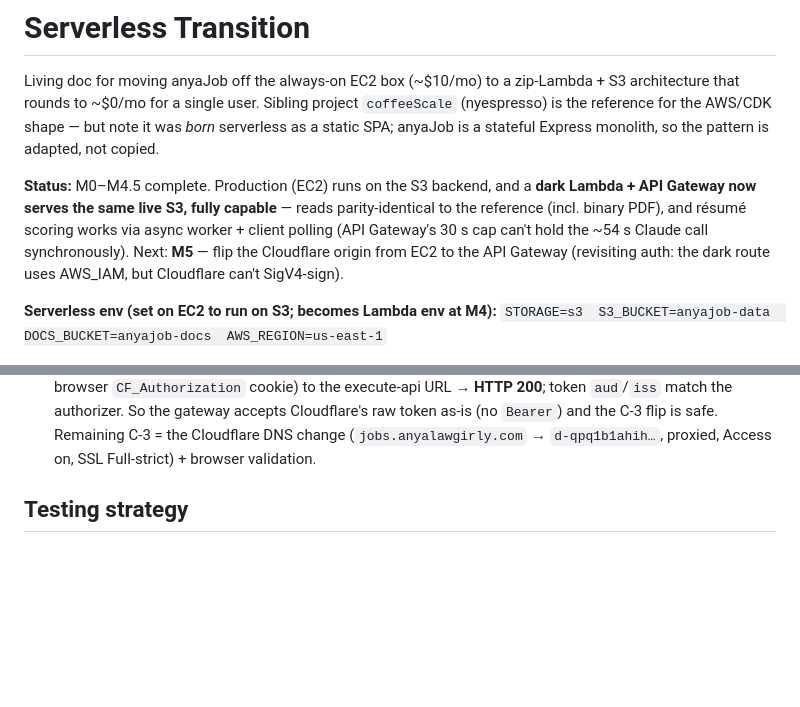
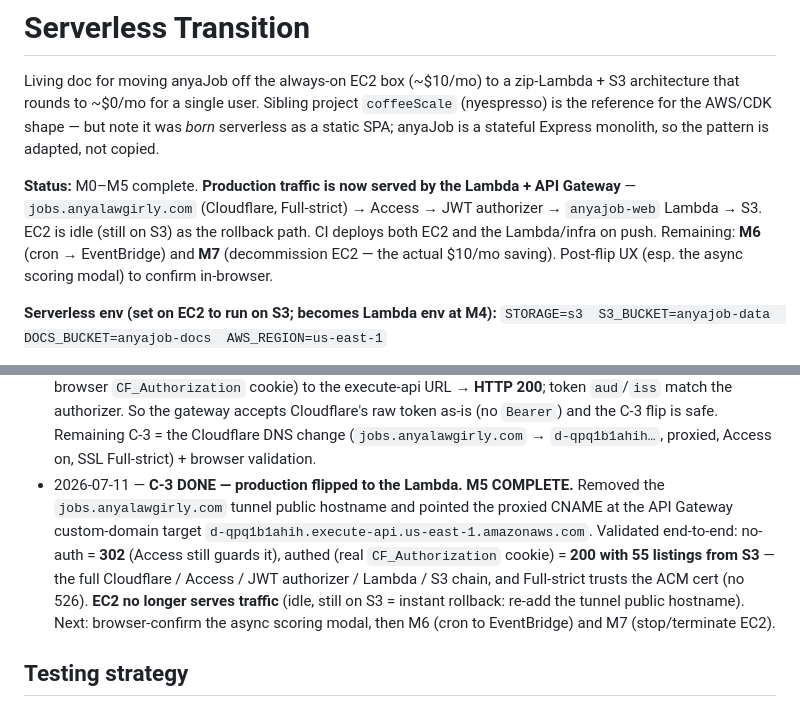
Before and after one commit to cobell206/anyajob, a Markdown page: SERVERLESS-TRANSITION.md, 2 parts joined by grey strips. Drawn GitHub-style; blank space fills up the shorter version.

Commit message:
docs(serverless): M5 COMPLETE — production flipped to Lambda + API Gateway
Cloudflare jobs.anyalawgirly.com now proxies to the API Gateway custom domain;
Access -> JWT authorizer -> Lambda -> S3 validated end-to-end (302 no-auth, 200
authed with 55 listings). EC2 idle as rollback. Remaining: M6, M7.

Co-Authored-By: Claude Opus 4.8 <noreply@anthropic.com>

```diff
--- a/SERVERLESS-TRANSITION.md
+++ b/SERVERLESS-TRANSITION.md
@@ -6,13 +6,12 @@ Sibling project `coffeeScale` (nyespresso) is the reference for the AWS/CDK
 shape — but note it was *born* serverless as a static SPA; anyaJob is a
 stateful Express monolith, so the pattern is adapted, not copied.
 
-**Status:** M0–M4.5 complete. Production (EC2) runs on the S3 backend, and a
-**dark Lambda + API Gateway now serves the same live S3, fully capable** —
-reads parity-identical to the reference (incl. binary PDF), and résumé scoring
-works via async worker + client polling (API Gateway's 30 s cap can't hold the
-~54 s Claude call synchronously). Next: **M5** — flip the Cloudflare origin from
-EC2 to the API Gateway (revisiting auth: the dark route uses AWS_IAM, but
-Cloudflare can't SigV4-sign).
+**Status:** M0–M5 complete. **Production traffic is now served by the Lambda +
+API Gateway** — `jobs.anyalawgirly.com` (Cloudflare, Full-strict) → Access →
+JWT authorizer → `anyajob-web` Lambda → S3. EC2 is idle (still on S3) as the
+rollback path. CI deploys both EC2 and the Lambda/infra on push. Remaining:
+**M6** (cron → EventBridge) and **M7** (decommission EC2 — the actual $10/mo
+saving). Post-flip UX (esp. the async scoring modal) to confirm in-browser.
 
 **Serverless env (set on EC2 to run on S3; becomes Lambda env at M4):**
 `STORAGE=s3  S3_BUCKET=anyajob-data  DOCS_BUCKET=anyajob-docs  AWS_REGION=us-east-1`
@@ -520,6 +519,16 @@ S3). Optionally revert the route auth JWT → IAM. No data moves.
   gateway accepts Cloudflare's raw token as-is (no `Bearer`) and the C-3 flip is
   safe. Remaining C-3 = the Cloudflare DNS change (`jobs.anyalawgirly.com` →
   `d-qpq1b1ahih…`, proxied, Access on, SSL Full-strict) + browser validation.
+- 2026-07-11 — **C-3 DONE — production flipped to the Lambda. M5 COMPLETE.**
+  Removed the `jobs.anyalawgirly.com` tunnel public hostname and pointed the
+  proxied CNAME at the API Gateway custom-domain target
+  `d-qpq1b1ahih.execute-api.us-east-1.amazonaws.com`. Validated end-to-end:
+  no-auth = **302** (Access still guards it), authed (real `CF_Authorization`
+  cookie) = **200 with 55 listings from S3** — the full Cloudflare / Access /
+  JWT authorizer / Lambda / S3 chain, and Full-strict trusts the ACM cert (no
+  526). **EC2 no longer serves traffic** (idle, still on S3 = instant rollback:
+  re-add the tunnel public hostname). Next: browser-confirm the async scoring
+  modal, then M6 (cron to EventBridge) and M7 (stop/terminate EC2).
 
 ## Testing strategy
 
```
